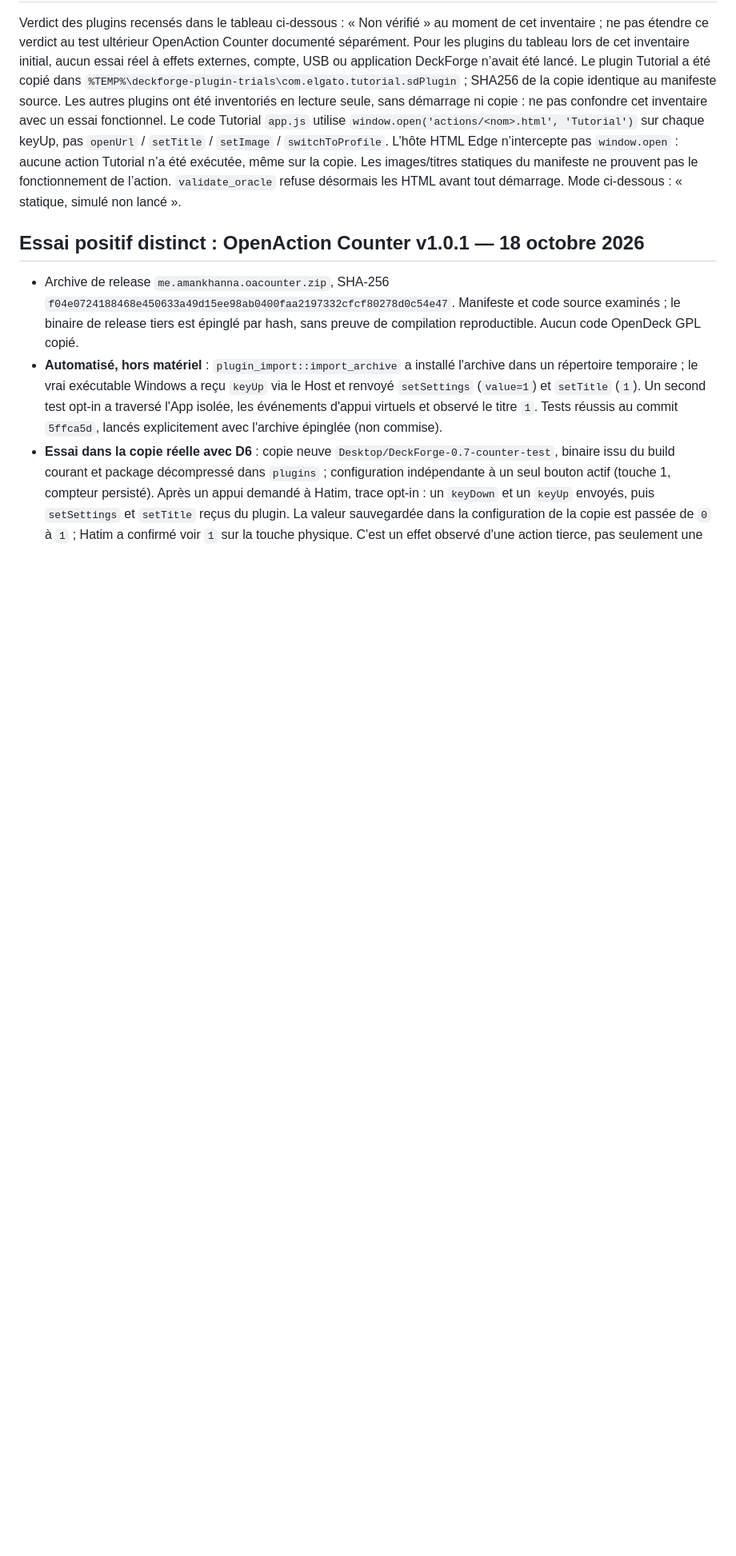
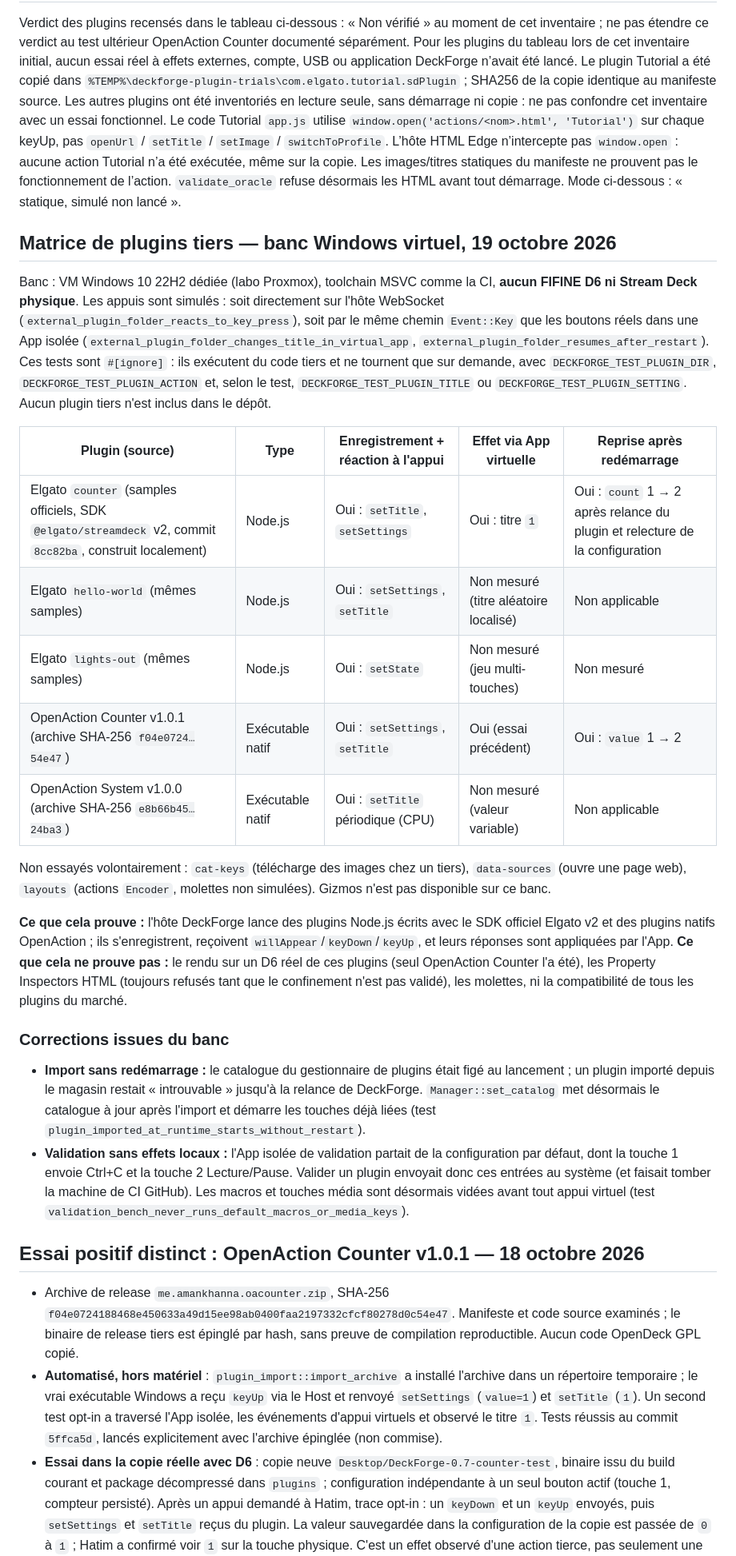
Before and after one commit to HatiFlash/DeckForge, a Markdown page: docs/PLUGINS-COMPATIBILITE.md, the part around the change. Shown at 80% size. Drawn GitHub-style; blank space fills up the shorter version.

```diff
--- a/docs/PLUGINS-COMPATIBILITE.md
+++ b/docs/PLUGINS-COMPATIBILITE.md
@@ -1,6 +1,27 @@
 # Compatibilité des plugins Elgato — inventaire statique du 18/10/2026
 
 Verdict des plugins recensés dans le tableau ci-dessous : « Non vérifié » au moment de cet inventaire ; ne pas étendre ce verdict au test ultérieur OpenAction Counter documenté séparément. Pour les plugins du tableau lors de cet inventaire initial, aucun essai réel à effets externes, compte, USB ou application DeckForge n’avait été lancé. Le plugin Tutorial a été copié dans `%TEMP%\deckforge-plugin-trials\com.elgato.tutorial.sdPlugin` ; SHA256 de la copie identique au manifeste source. Les autres plugins ont été inventoriés en lecture seule, sans démarrage ni copie : ne pas confondre cet inventaire avec un essai fonctionnel. Le code Tutorial `app.js` utilise `window.open('actions/<nom>.html', 'Tutorial')` sur chaque keyUp, pas `openUrl` / `setTitle` / `setImage` / `switchToProfile`. L’hôte HTML Edge n’intercepte pas `window.open` : aucune action Tutorial n’a été exécutée, même sur la copie. Les images/titres statiques du manifeste ne prouvent pas le fonctionnement de l’action. `validate_oracle` refuse désormais les HTML avant tout démarrage. Mode ci-dessous : « statique, simulé non lancé ».
+
+## Matrice de plugins tiers — banc Windows virtuel, 19 octobre 2026
+
+Banc : VM Windows 10 22H2 dédiée (labo Proxmox), toolchain MSVC comme la CI, **aucun FIFINE D6 ni Stream Deck physique**. Les appuis sont simulés : soit directement sur l'hôte WebSocket (`external_plugin_folder_reacts_to_key_press`), soit par le même chemin `Event::Key` que les boutons réels dans une App isolée (`external_plugin_folder_changes_title_in_virtual_app`, `external_plugin_folder_resumes_after_restart`). Ces tests sont `#[ignore]` : ils exécutent du code tiers et ne tournent que sur demande, avec `DECKFORGE_TEST_PLUGIN_DIR`, `DECKFORGE_TEST_PLUGIN_ACTION` et, selon le test, `DECKFORGE_TEST_PLUGIN_TITLE` ou `DECKFORGE_TEST_PLUGIN_SETTING`. Aucun plugin tiers n'est inclus dans le dépôt.
+
+| Plugin (source) | Type | Enregistrement + réaction à l'appui | Effet via App virtuelle | Reprise après redémarrage |
+|---|---|---|---|---|
+| Elgato `counter` (samples officiels, SDK `@elgato/streamdeck` v2, commit `8cc82ba`, construit localement) | Node.js | Oui : `setTitle`, `setSettings` | Oui : titre `1` | Oui : `count` 1 → 2 après relance du plugin et relecture de la configuration |
+| Elgato `hello-world` (mêmes samples) | Node.js | Oui : `setSettings`, `setTitle` | Non mesuré (titre aléatoire localisé) | Non applicable |
+| Elgato `lights-out` (mêmes samples) | Node.js | Oui : `setState` | Non mesuré (jeu multi-touches) | Non mesuré |
+| OpenAction Counter v1.0.1 (archive SHA-256 `f04e0724…54e47`) | Exécutable natif | Oui : `setSettings`, `setTitle` | Oui (essai précédent) | Oui : `value` 1 → 2 |
+| OpenAction System v1.0.0 (archive SHA-256 `e8b66b45…24ba3`) | Exécutable natif | Oui : `setTitle` périodique (CPU) | Non mesuré (valeur variable) | Non applicable |
+
+Non essayés volontairement : `cat-keys` (télécharge des images chez un tiers), `data-sources` (ouvre une page web), `layouts` (actions `Encoder`, molettes non simulées). Gizmos n'est pas disponible sur ce banc.
+
+**Ce que cela prouve :** l'hôte DeckForge lance des plugins Node.js écrits avec le SDK officiel Elgato v2 et des plugins natifs OpenAction ; ils s'enregistrent, reçoivent `willAppear`/`keyDown`/`keyUp`, et leurs réponses sont appliquées par l'App. **Ce que cela ne prouve pas :** le rendu sur un D6 réel de ces plugins (seul OpenAction Counter l'a été), les Property Inspectors HTML (toujours refusés tant que le confinement n'est pas validé), les molettes, ni la compatibilité de tous les plugins du marché.
+
+### Corrections issues du banc
+
+- **Import sans redémarrage :** le catalogue du gestionnaire de plugins était figé au lancement ; un plugin importé depuis le magasin restait « introuvable » jusqu'à la relance de DeckForge. `Manager::set_catalog` met désormais le catalogue à jour après l'import et démarre les touches déjà liées (test `plugin_imported_at_runtime_starts_without_restart`).
+- **Validation sans effets locaux :** l'App isolée de validation partait de la configuration par défaut, dont la touche 1 envoie Ctrl+C et la touche 2 Lecture/Pause. Valider un plugin envoyait donc ces entrées au système (et faisait tomber la machine de CI GitHub). Les macros et touches média sont désormais vidées avant tout appui virtuel (test `validation_bench_never_runs_default_macros_or_media_keys`).
 
 ## Essai positif distinct : OpenAction Counter v1.0.1 — 18 octobre 2026
 
```
Also changed, not shown: README.md (+4 -2 lines).
